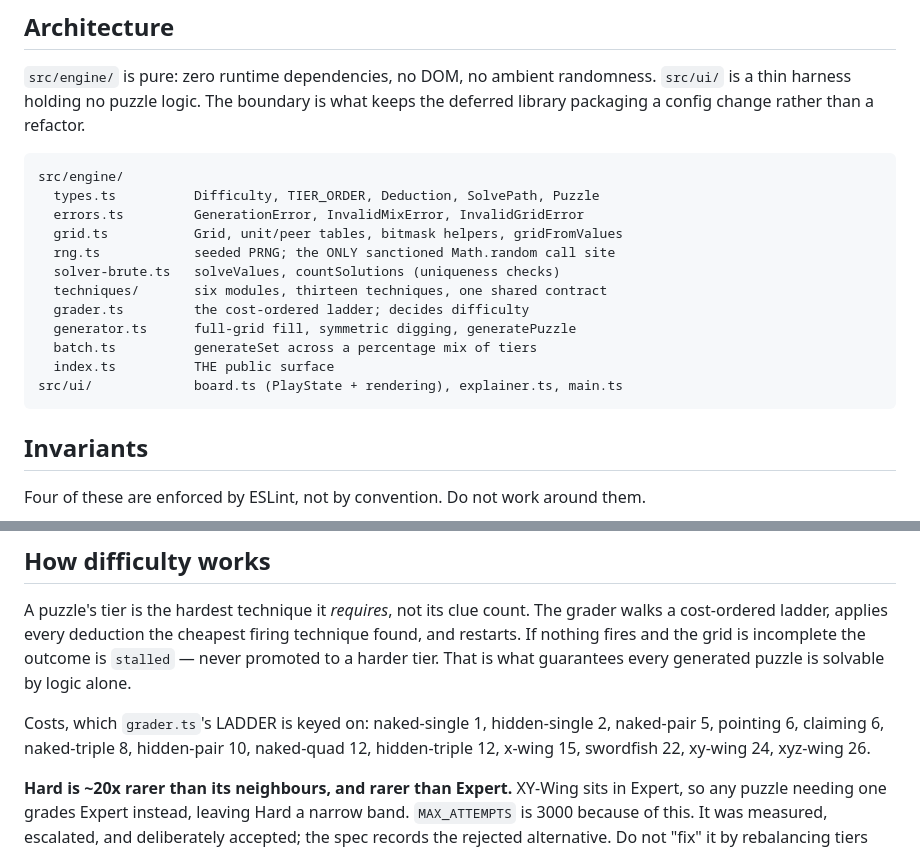
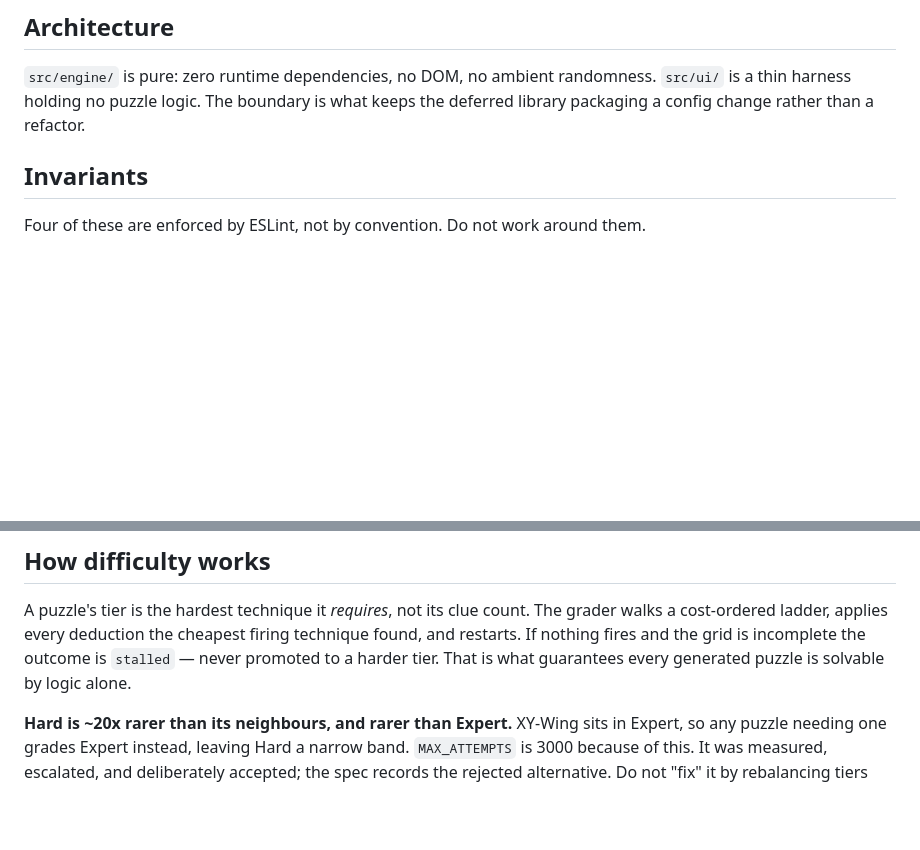
Before and after one commit to celeloup/sudoku, a Markdown page: CLAUDE.md, 2 parts joined by grey strips. Drawn GitHub-style; blank space fills up the shorter version.

Commit message:
chore(doc): Update stale CLAUDE.md

````diff
--- a/CLAUDE.md
+++ b/CLAUDE.md
@@ -25,21 +25,6 @@ tsconfig flag to get it green.
 `src/ui/` is a thin harness holding no puzzle logic. The boundary is what keeps the
 deferred library packaging a config change rather than a refactor.
 
-```
-src/engine/
-  types.ts          Difficulty, TIER_ORDER, Deduction, SolvePath, Puzzle
-  errors.ts         GenerationError, InvalidMixError, InvalidGridError
-  grid.ts           Grid, unit/peer tables, bitmask helpers, gridFromValues
-  rng.ts            seeded PRNG; the ONLY sanctioned Math.random call site
-  solver-brute.ts   solveValues, countSolutions (uniqueness checks)
-  techniques/       six modules, thirteen techniques, one shared contract
-  grader.ts         the cost-ordered ladder; decides difficulty
-  generator.ts      full-grid fill, symmetric digging, generatePuzzle
-  batch.ts          generateSet across a percentage mix of tiers
-  index.ts          THE public surface
-src/ui/             board.ts (PlayState + rendering), explainer.ts, main.ts
-```
-
 ## Invariants
 
 Four of these are enforced by ESLint, not by convention. Do not work around them.
@@ -62,10 +47,6 @@ walks a cost-ordered ladder, applies every deduction the cheapest firing techniq
 found, and restarts. If nothing fires and the grid is incomplete the outcome is
 `stalled` — never promoted to a harder tier. That is what guarantees every generated
 puzzle is solvable by logic alone.
-
-Costs, which `grader.ts`'s LADDER is keyed on: naked-single 1, hidden-single 2,
-naked-pair 5, pointing 6, claiming 6, naked-triple 8, hidden-pair 10, naked-quad 12,
-hidden-triple 12, x-wing 15, swordfish 22, xy-wing 24, xyz-wing 26.
 
 **Hard is ~20x rarer than its neighbours, and rarer than Expert.** XY-Wing sits in
 Expert, so any puzzle needing one grades Expert instead, leaving Hard a narrow band.
````
